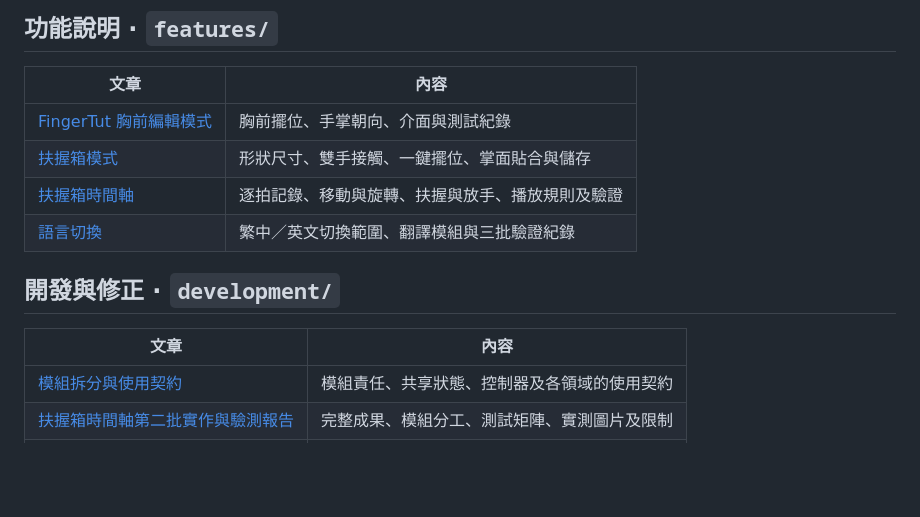
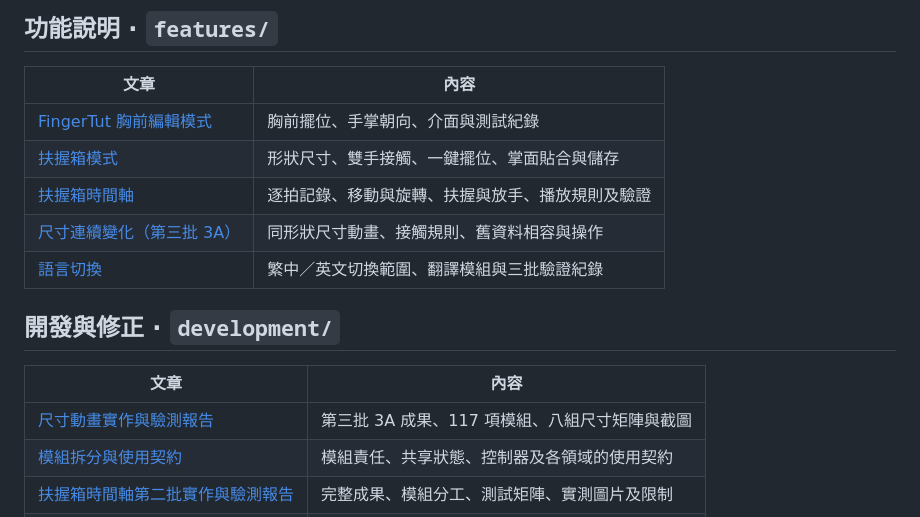
Before and after one commit to Juynwei2019/3D-TUTTING-SIMULATOR-2077, a Markdown page: docs/README.md, the part around the change. Rendered like a GitHub page; blank space fills up the shorter version.

Commit message:
feat: animate grab shape dimensions between poses

```diff
--- a/docs/README.md
+++ b/docs/README.md
@@ -15,12 +15,14 @@
 | [FingerTut 胸前編輯模式](features/fingertut-mode.md) | 胸前擺位、手掌朝向、介面與測試紀錄 |
 | [扶握箱模式](features/grab-box-mode.md) | 形狀尺寸、雙手接觸、一鍵擺位、掌面貼合與儲存 |
 | [扶握箱時間軸](features/grab-timeline.md) | 逐拍記錄、移動與旋轉、扶握與放手、播放規則及驗證 |
+| [尺寸連續變化（第三批 3A）](features/grab-size-animation.md) | 同形狀尺寸動畫、接觸規則、舊資料相容與操作 |
 | [語言切換](features/language-switching.md) | 繁中／英文切換範圍、翻譯模組與三批驗證紀錄 |
 
 ## 開發與修正 · `development/`
 
 | 文章 | 內容 |
 | --- | --- |
+| [尺寸動畫實作與驗測報告](development/grab-size-animation-report.md) | 第三批 3A 成果、117 項模組、八組尺寸矩陣與截圖 |
 | [模組拆分與使用契約](development/modules.md) | 模組責任、共享狀態、控制器及各領域的使用契約 |
 | [扶握箱時間軸第二批實作與驗測報告](development/grab-timeline-usability-report.md) | 完整成果、模組分工、測試矩陣、實測圖片及限制 |
 | [浮動面板排版修正](development/floating-panel-layout.md) | 問題原因、修正行為、操作說明與前後測試圖片 |
```
Also changed, not shown: docs/development/grab-size-animation-report.md (added, +104 -0 lines), docs/features/grab-size-animation.md (added, +31 -0 lines), docs/features/grab-timeline.md (+6 -2 lines), docs/images/grab-size-desktop.png (added), docs/images/grab-size-landscape.png (added), docs/images/grab-size-mobile.png (added), docs/images/grab-size-small-mobile.png (added), 12 other files.
